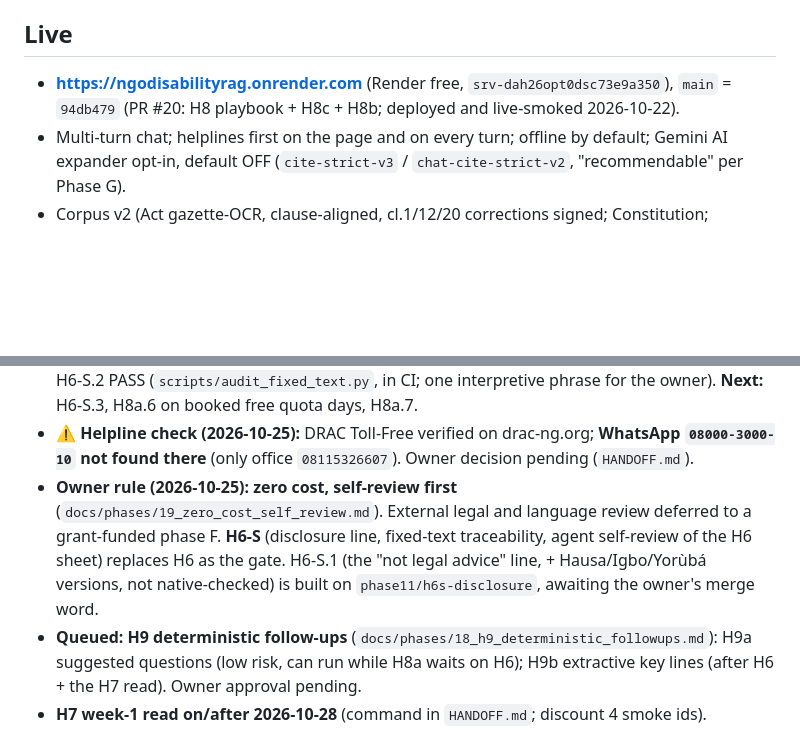
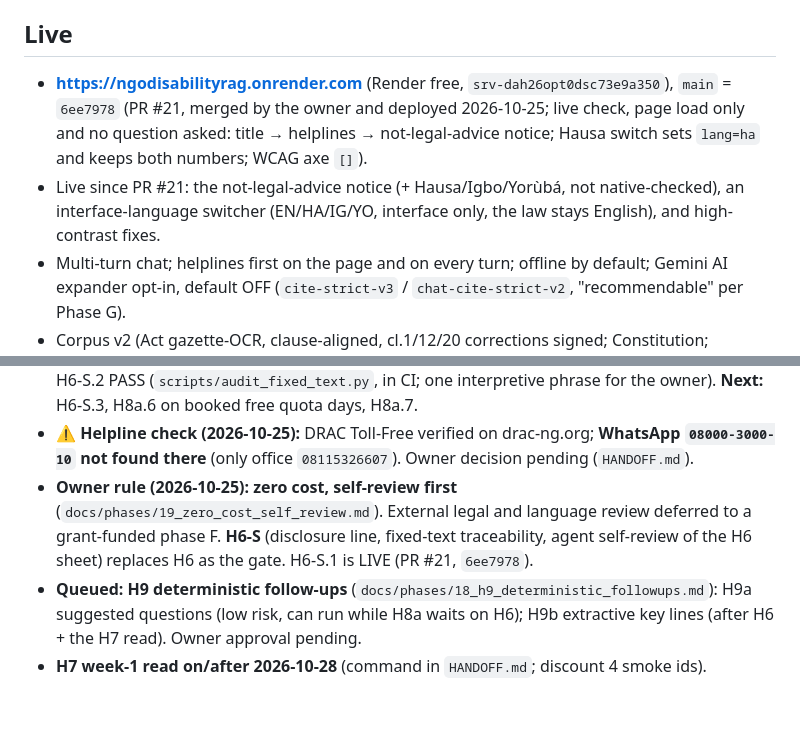
Before and after one commit to batestguy/NGOdisabilityRAG, a Markdown page: STATUS.md, 2 parts joined by grey strips. Rendered like a GitHub page; blank space fills up the shorter version.

```diff
--- a/STATUS.md
+++ b/STATUS.md
@@ -5,8 +5,11 @@ Current state only. Replace lines; do not append history. Dated history to 2026-
 
 ## Live
 
-- **https://ngodisabilityrag.onrender.com** (Render free, `srv-dah26opt0dsc73e9a350`), `main` = `94db479`
-  (PR #20: H8 playbook + H8c + H8b; deployed and live-smoked 2026-10-22).
+- **https://ngodisabilityrag.onrender.com** (Render free, `srv-dah26opt0dsc73e9a350`), `main` = `6ee7978`
+  (PR #21, merged by the owner and deployed 2026-10-25; live check, page load only and no question asked: title →
+  helplines → not-legal-advice notice; Hausa switch sets `lang=ha` and keeps both numbers; WCAG axe `[]`).
+- Live since PR #21: the not-legal-advice notice (+ Hausa/Igbo/Yorùbá, not native-checked), an interface-language
+  switcher (EN/HA/IG/YO, interface only, the law stays English), and high-contrast fixes.
 - Multi-turn chat; helplines first on the page and on every turn; offline by default; Gemini AI expander
   opt-in, default OFF (`cite-strict-v3` / `chat-cite-strict-v2`, "recommendable" per Phase G).
 - Corpus v2 (Act gazette-OCR, clause-aligned, cl.1/12/20 corrections signed; Constitution; Factsheet).
@@ -40,7 +43,7 @@ Current state only. Replace lines; do not append history. Dated history to 2026-
 - **⚠ Helpline check (2026-10-25):** DRAC Toll-Free verified on drac-ng.org; **WhatsApp `08000-3000-10` not found there** (only office `08115326607`). Owner decision pending (`HANDOFF.md`).
 - **Owner rule (2026-10-25): zero cost, self-review first** (`docs/phases/19_zero_cost_self_review.md`). External legal
   and language review deferred to a grant-funded phase F. **H6-S** (disclosure line, fixed-text traceability, agent
-  self-review of the H6 sheet) replaces H6 as the gate. H6-S.1 (the "not legal advice" line, + Hausa/Igbo/Yorùbá versions, not native-checked) is built on `phase11/h6s-disclosure`, awaiting the owner's merge word.
+  self-review of the H6 sheet) replaces H6 as the gate. H6-S.1 is LIVE (PR #21, `6ee7978`).
 - **Queued: H9 deterministic follow-ups** (`docs/phases/18_h9_deterministic_followups.md`): H9a suggested questions
   (low risk, can run while H8a waits on H6); H9b extractive key lines (after H6 + the H7 read). Owner approval pending.
 - **H7 week-1 read on/after 2026-10-28** (command in `HANDOFF.md`; discount 4 smoke ids).
```
Also changed, not shown: HANDOFF.md (+5 -5 lines), docs/phases/19_zero_cost_self_review.md (+5 -0 lines).
